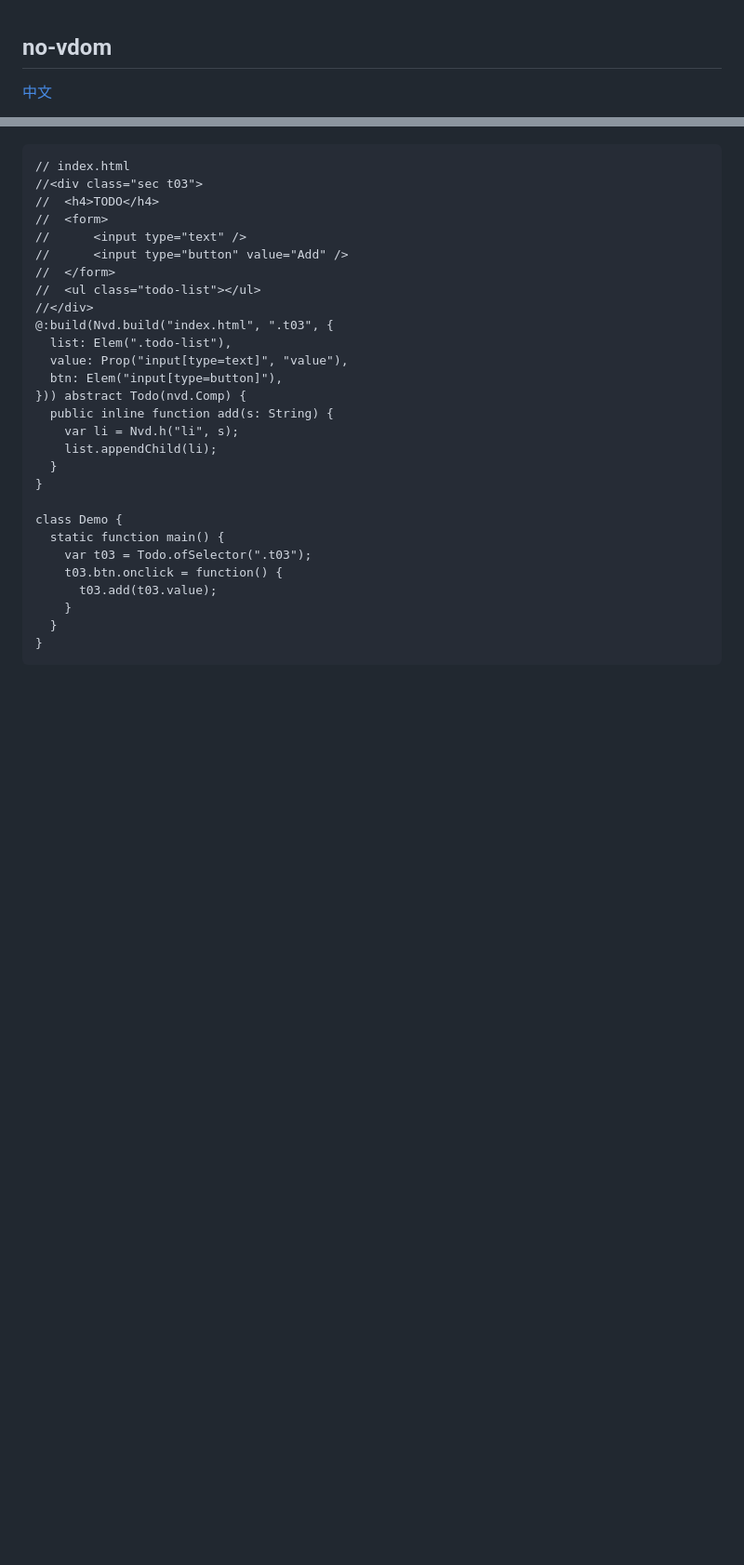
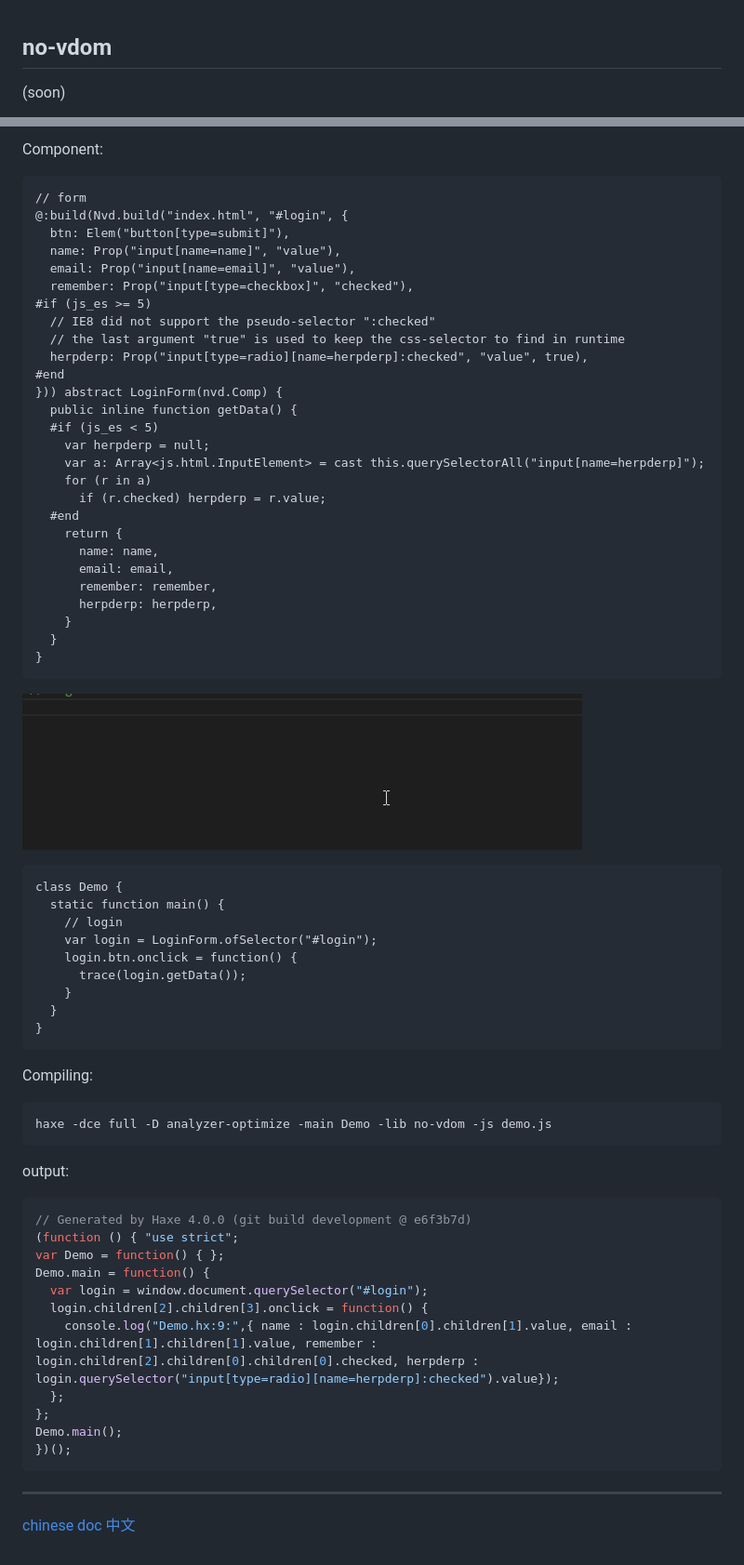
Before and after one commit to R32/no-vdom, a Markdown page: README.md, 2 parts joined by grey strips. Shown: that part at 93% size. Rendered like a GitHub page; pictures changed too: demo/demo.gif; blank space fills up the shorter version.

````diff
--- a/README.md
+++ b/README.md
@@ -1,5 +1,5 @@
 no-vdom
 --------
 
-[中文](README.Zh-cn.md)
+(soon)
 
@@ -7,31 +29,72 @@ no-vdom
+Component:
 
 ```hx
-// index.html
-//<div class="sec t03">
-//  <h4>TODO</h4>
-//  <form>
-//      <input type="text" />
-//      <input type="button" value="Add" />
-//  </form>
-//  <ul class="todo-list"></ul>
-//</div>
-@:build(Nvd.build("index.html", ".t03", {
-  list: Elem(".todo-list"),
-  value: Prop("input[type=text]", "value"),
-  btn: Elem("input[type=button]"),
-})) abstract Todo(nvd.Comp) {
-  public inline function add(s: String) {
-    var li = Nvd.h("li", s);
-    list.appendChild(li);
-  }
-}
-
-class Demo {
-  static function main() {
-    var t03 = Todo.ofSelector(".t03");
-    t03.btn.onclick = function() {
-      t03.add(t03.value);
+// form
+@:build(Nvd.build("index.html", "#login", {
+  btn: Elem("button[type=submit]"),
+  name: Prop("input[name=name]", "value"),
+  email: Prop("input[name=email]", "value"),
+  remember: Prop("input[type=checkbox]", "checked"),
+#if (js_es >= 5)
+  // IE8 did not support the pseudo-selector ":checked"
+  // the last argument "true" is used to keep the css-selector to find in runtime
+  herpderp: Prop("input[type=radio][name=herpderp]:checked", "value", true),
+#end
+})) abstract LoginForm(nvd.Comp) {
+  public inline function getData() {
+  #if (js_es < 5)
+    var herpderp = null;
+    var a: Array<js.html.InputElement> = cast this.querySelectorAll("input[name=herpderp]");
+    for (r in a)
+      if (r.checked) herpderp = r.value;
+  #end
+    return {
+      name: name,
+      email: email,
+      remember: remember,
+      herpderp: herpderp,
     }
   }
 }
 ```
+
+![screen shot](demo/demo.gif)
+
+
+```hx
+class Demo {
+  static function main() {
+    // login
+    var login = LoginForm.ofSelector("#login");
+    login.btn.onclick = function() {
+      trace(login.getData());
+    }
+  }
+}
+```
+
+Compiling:
+
+```bash
+haxe -dce full -D analyzer-optimize -main Demo -lib no-vdom -js demo.js
+```
+
+output:
+
+```js
+// Generated by Haxe 4.0.0 (git build development @ e6f3b7d)
+(function () { "use strict";
+var Demo = function() { };
+Demo.main = function() {
+  var login = window.document.querySelector("#login");
+  login.children[2].children[3].onclick = function() {
+    console.log("Demo.hx:9:",{ name : login.children[0].children[1].value, email : login.children[1].children[1].value, remember : login.children[2].children[0].children[0].checked, herpderp : login.querySelector("input[type=radio][name=herpderp]:checked").value});
+  };
+};
+Demo.main();
+})();
+```
+
+<hr />
+
+[chinese doc 中文](README.Zh-cn.md)
````
Also changed, not shown: other parts of README.md (+23 -1 lines), README.Zh-cn.md (+32 -16 lines), 5 other files.
